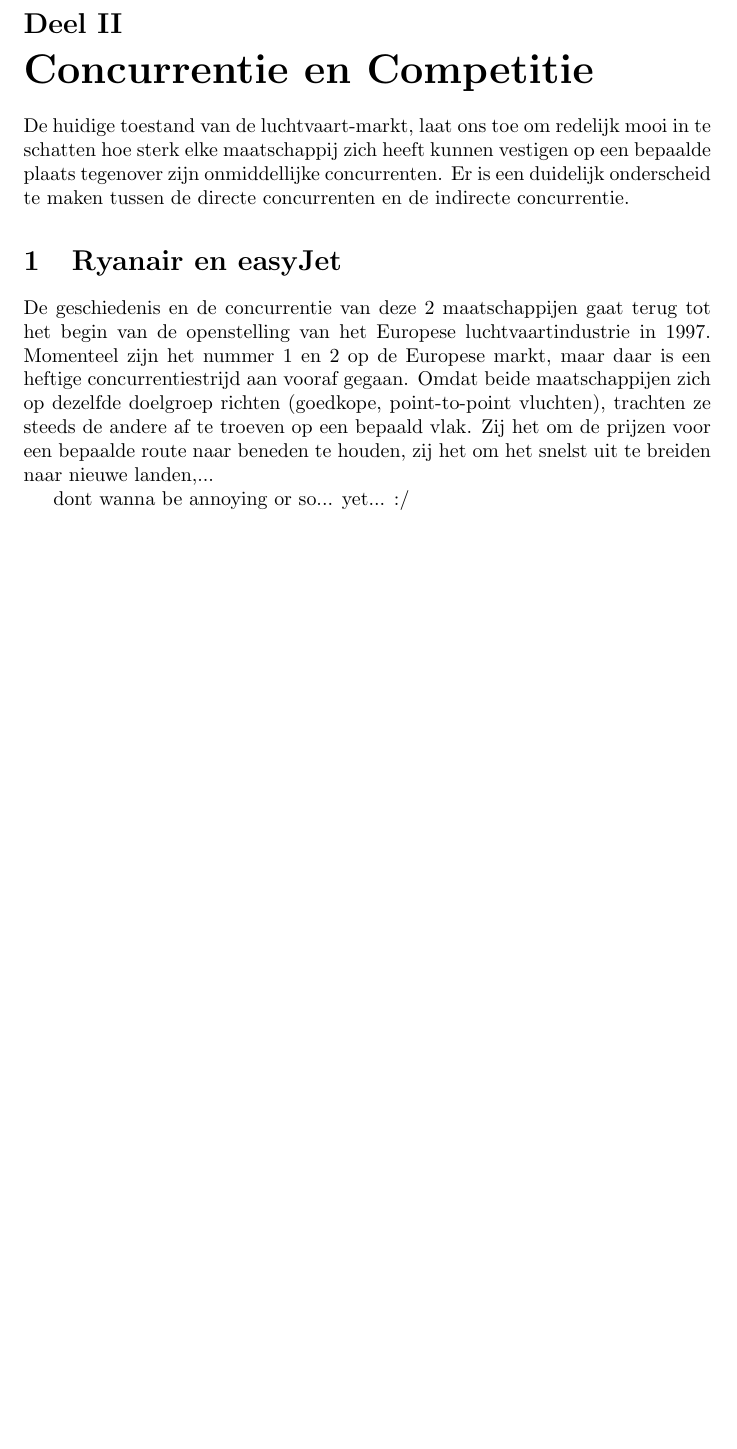
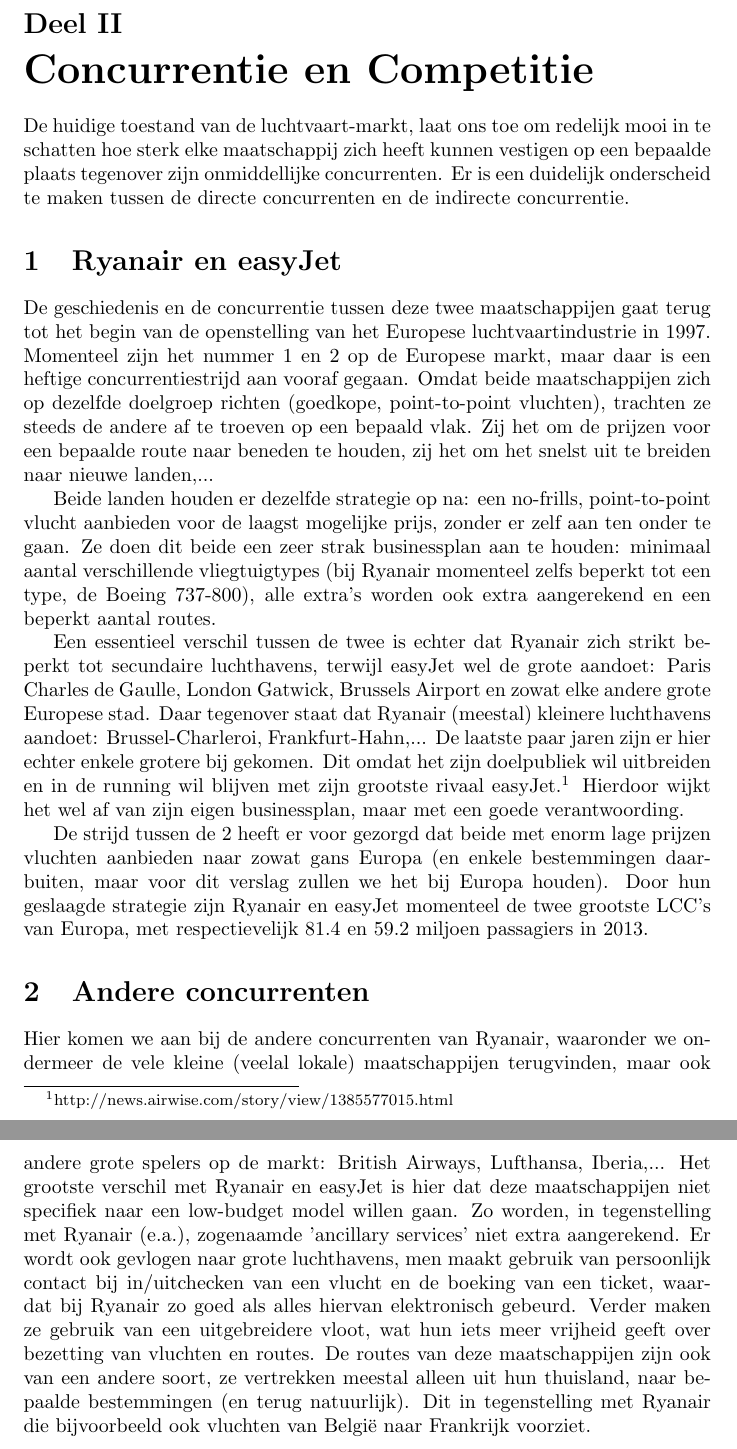
Before and after one commit to SanderCleymans/OntwBT, a LaTeX document (OBT Casestudie Ryanair.tex): part of page 4 of 4 before the commit and two parts of pages 4 and 5 of 5 after it, the two joined at a grey line, cut so that both start at the same text, the shorter picture padded with empty space. Compiled offline with pdfLaTeX.

Commit message:
modified:   OBT Casestudie Ryanair.aux 	new file:   OBT Casestudie Ryanair.bbl 	new file:   OBT Casestudie Ryanair.blg 	modified:   OBT Casestudie Ryanair.log 	modified:   OBT Casestudie Ryanair.pdf 	modified:   OBT Casestudie Ryanair.synctex.gz 	modified:   OBT Casestudie Ryanair.tex 	modified:   OBT Casestudie Ryanair.toc

```diff
--- a/OBT Casestudie Ryanair.tex
+++ b/OBT Casestudie Ryanair.tex
@@ -1,5 +1,6 @@
 \documentclass{article}
 \usepackage[dutch]{babel}
+\usepackage{graphicx}
 \author{Sander Cleymans}
 \date{\today}
 \title{Ontwikkeling van Bedrijfstoepassingen \\
@@ -10,9 +11,8 @@
 \maketitle
+
 \newpage
 
 \tableofcontents
-
-
 
 \newpage
 \part{Samenvatting voor de raad van Bestuur}
@@ -42,9 +48,22 @@
 
 \section{Ryanair en easyJet}
 
-De geschiedenis en de concurrentie van deze 2 maatschappijen gaat terug tot het begin van de openstelling van het Europese luchtvaartindustrie in 1997. Momenteel zijn het nummer 1 en 2 op de Europese markt, maar daar is een heftige concurrentiestrijd aan vooraf gegaan. Omdat beide maatschappijen zich op dezelfde doelgroep richten (goedkope, point-to-point vluchten), trachten ze steeds de andere af te troeven op een bepaald vlak. Zij het om de prijzen voor een bepaalde route naar beneden te houden, zij het om het snelst uit te breiden naar nieuwe landen,...
+De geschiedenis en de concurrentie tussen deze twee maatschappijen gaat terug tot het begin van de openstelling van het Europese luchtvaartindustrie in 1997. Momenteel zijn het nummer 1 en 2 op de Europese markt, maar daar is een heftige concurrentiestrijd aan vooraf gegaan. Omdat beide maatschappijen zich op dezelfde doelgroep richten (goedkope, point-to-point vluchten), trachten ze steeds de andere af te troeven op een bepaald vlak. Zij het om de prijzen voor een bepaalde route naar beneden te houden, zij het om het snelst uit te breiden naar nieuwe landen,...
 
-dont wanna be annoying or so... yet...  :/
+Beide landen houden er dezelfde strategie op na: een no-frills, point-to-point vlucht aanbieden voor de laagst mogelijke prijs, zonder er zelf aan ten onder te gaan. Ze doen dit beide een zeer strak businessplan aan te houden: minimaal aantal verschillende vliegtuigtypes (bij Ryanair momenteel zelfs beperkt tot een type, de Boeing 737-800), alle extra's worden ook extra aangerekend en een beperkt aantal routes.
+
+Een essentieel verschil tussen de twee is echter dat Ryanair zich strikt beperkt tot secundaire luchthavens, terwijl easyJet wel de grote aandoet: Paris Charles de Gaulle, London Gatwick, Brussels Airport en zowat elke andere grote Europese stad. Daar tegenover staat dat Ryanair (meestal) kleinere luchthavens aandoet: Brussel-Charleroi, Frankfurt-Hahn,... De laatste paar jaren zijn er hier echter enkele grotere bij gekomen. Dit omdat het zijn doelpubliek wil uitbreiden en in de running wil blijven met zijn grootste rivaal easyJet.\footnote{http://news.airwise.com/story/view/1385577015.html} Hierdoor wijkt het wel af van zijn eigen businessplan, maar met een goede verantwoording.
+
+De strijd tussen de 2 heeft er voor gezorgd dat beide met enorm lage prijzen vluchten aanbieden naar zowat gans Europa (en enkele bestemmingen daarbuiten, maar voor dit verslag zullen we het bij Europa houden). Door hun geslaagde strategie zijn Ryanair en easyJet momenteel de twee grootste LCC's van Europa, met respectievelijk 81.4 en 59.2 miljoen passagiers in 2013.
+
+\section{Andere concurrenten}
+
+Hier komen we aan bij de andere concurrenten van Ryanair, waaronder we ondermeer de vele kleine (veelal lokale) maatschappijen terugvinden, maar ook andere grote spelers op de markt: British Airways, Lufthansa, Iberia,...
+Het grootste verschil met Ryanair en easyJet is hier dat deze maatschappijen niet specifiek naar een low-budget model willen gaan. Zo worden, in tegenstelling met Ryanair (e.a.), zogenaamde 'ancillary services' niet extra aangerekend. Er wordt ook gevlogen naar grote luchthavens, men maakt gebruik van persoonlijk contact bij in/uitchecken van een vlucht en de boeking van een ticket, waardat bij Ryanair zo goed als alles hiervan elektronisch gebeurd. Verder maken ze gebruik van een uitgebreidere vloot, wat hun iets meer vrijheid geeft over bezetting van vluchten en routes.
+De routes van deze maatschappijen zijn ook van een andere soort, ze vertrekken meestal alleen uit hun thuisland, naar bepaalde bestemmingen (en terug natuurlijk). Dit in tegenstelling met Ryanair die bijvoorbeeld ook vluchten van Belgi\"e naar Frankrijk voorziet.
+
+
+
 
 
 
```
Also changed, not shown: OBT Casestudie Ryanair.bbl (added), OBT Casestudie Ryanair.pdf, OBT Casestudie Ryanair.tex (8 more changed lines), 5 other files.
